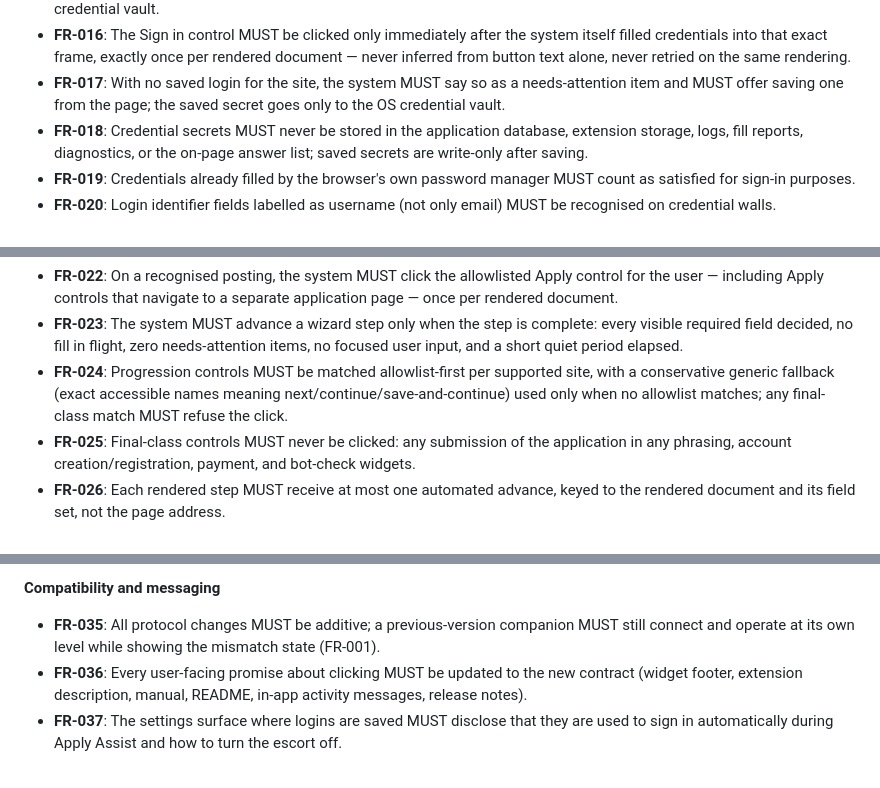
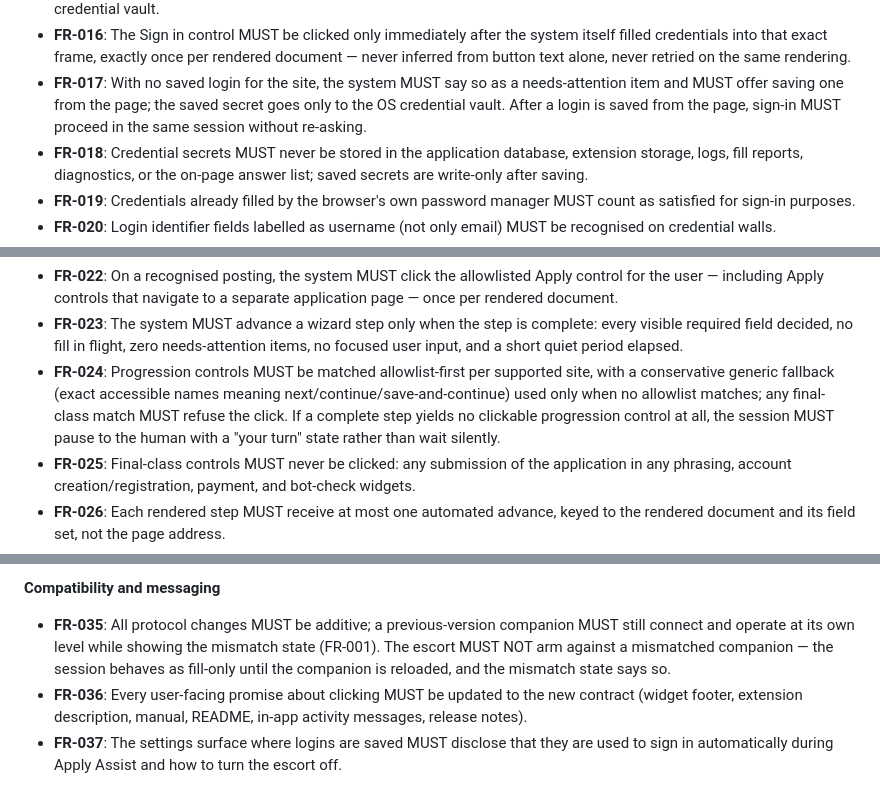
Before and after one commit to abhibattula/JOB-SEARCH-PLATFORM, a Markdown page: specs/019-door-to-door/spec.md, 3 parts joined by grey strips. GitHub-like rendering.

Commit message:
docs(019): safety checklist CHK001-031 — three requirement gaps found and closed
Unit tests for the safety-critical requirements: click taxonomy precedence,
credential secrecy, CAPTCHA pauses, LinkedIn/domain boundaries, degradation.
Drafting surfaced three real gaps, each fixed in spec.md in this commit:
no-progression-control pause (FR-024), sign-in proceeds after save-from-page
(FR-017), escort never arms against a mismatched companion (FR-035).

Co-Authored-By: Claude Opus 5 <noreply@anthropic.com>
Claude-Session: https://claude.ai/code/session_01MS8P2NYaXY3tY81zXeM5e3

```diff
--- a/specs/019-door-to-door/spec.md
+++ b/specs/019-door-to-door/spec.md
@@ -300,7 +300,8 @@ release-notes entry describes the change.
   on the same rendering.
 - **FR-017**: With no saved login for the site, the system MUST say so as a
   needs-attention item and MUST offer saving one from the page; the saved
-  secret goes only to the OS credential vault.
+  secret goes only to the OS credential vault. After a login is saved from
+  the page, sign-in MUST proceed in the same session without re-asking.
 - **FR-018**: Credential secrets MUST never be stored in the application
   database, extension storage, logs, fill reports, diagnostics, or the
   on-page answer list; saved secrets are write-only after saving.
@@ -325,7 +326,9 @@ release-notes entry describes the change.
 - **FR-024**: Progression controls MUST be matched allowlist-first per
   supported site, with a conservative generic fallback (exact accessible
   names meaning next/continue/save-and-continue) used only when no allowlist
-  matches; any final-class match MUST refuse the click.
+  matches; any final-class match MUST refuse the click. If a complete step
+  yields no clickable progression control at all, the session MUST pause to
+  the human with a "your turn" state rather than wait silently.
 - **FR-025**: Final-class controls MUST never be clicked: any submission of
   the application in any phrasing, account creation/registration, payment,
   and bot-check widgets.
@@ -355,7 +358,9 @@ release-notes entry describes the change.
 
 - **FR-035**: All protocol changes MUST be additive; a previous-version
   companion MUST still connect and operate at its own level while showing
-  the mismatch state (FR-001).
+  the mismatch state (FR-001). The escort MUST NOT arm against a mismatched
+  companion — the session behaves as fill-only until the companion is
+  reloaded, and the mismatch state says so.
 - **FR-036**: Every user-facing promise about clicking MUST be updated to
   the new contract (widget footer, extension description, manual, README,
   in-app activity messages, release notes).
```
Also changed, not shown: 1 other file.
